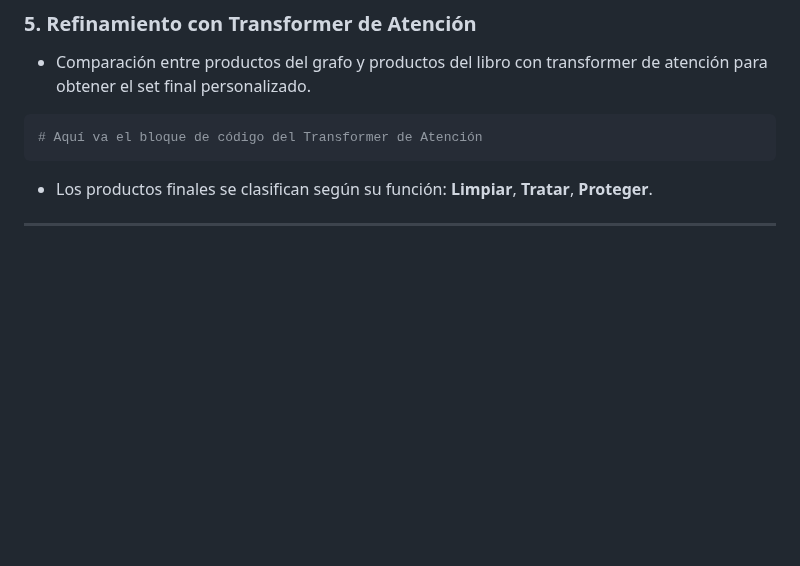
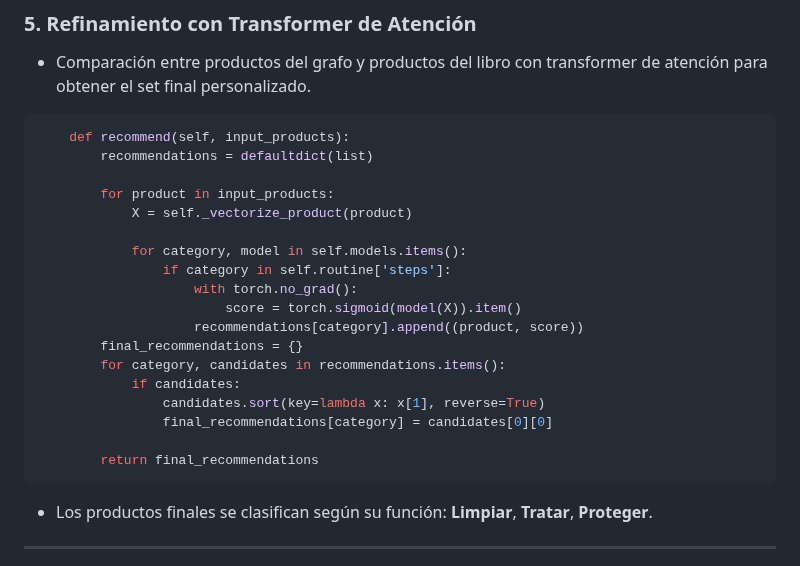
Before and after one commit to Andrea-Coa/dermis, a Markdown page: README.md, the part around the change. Drawn GitHub-style; blank space fills up the shorter version.

````diff
--- a/README.md
+++ b/README.md
@@ -66,7 +66,24 @@ Esta red permite filtrar productos alineados con las necesidades de la piel del
 * Comparación entre productos del grafo y productos del libro con transformer de atención para obtener el set final personalizado.
 
 ```python
-# Aquí va el bloque de código del Transformer de Atención
+    def recommend(self, input_products):
+        recommendations = defaultdict(list)
+
+        for product in input_products:
+            X = self._vectorize_product(product)
+
+            for category, model in self.models.items():
+                if category in self.routine['steps']:
+                    with torch.no_grad():
+                        score = torch.sigmoid(model(X)).item()
+                    recommendations[category].append((product, score))
+        final_recommendations = {}
+        for category, candidates in recommendations.items():
+            if candidates:
+                candidates.sort(key=lambda x: x[1], reverse=True)
+                final_recommendations[category] = candidates[0][0]
+
+        return final_recommendations
 ```
 
 * Los productos finales se clasifican según su función: **Limpiar**, **Tratar**, **Proteger**.
````
